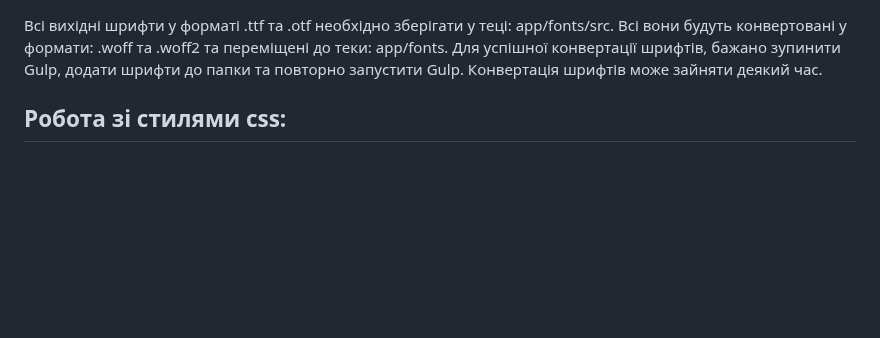
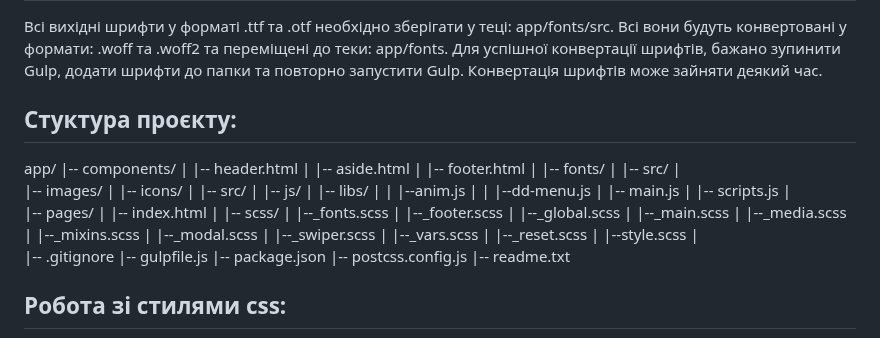
Before and after one commit to ovcharovcoder/gulp-start, a Markdown page: README.md, the part around the change. Drawn GitHub-style; blank space fills up the shorter version.

```diff
--- a/README.md
+++ b/README.md
@@ -60,6 +60,52 @@ npm install --save-dev gulp
 Всі вихідні шрифти у форматі .ttf та .otf необхідно зберігати у теці: app/fonts/src. Всі вони будуть конвертовані у формати: .woff та .woff2 та переміщені до теки: app/fonts.
 Для успішної конвертації шрифтів, бажано зупинити Gulp, додати шрифти до папки та повторно запустити Gulp. Конвертація шрифтів може зайняти деякий час.
 
+Стуктура проєкту:
+---------------------------------------------------
+
+app/
+|-- components/
+|   |-- header.html
+|   |-- aside.html
+|   |-- footer.html
+|
+|-- fonts/
+|   |-- src/
+|
+|-- images/
+|   |-- icons/
+|   |-- src/
+|
+|-- js/
+|   |-- libs/
+|   |   |--anim.js
+|   |   |--dd-menu.js
+|   |-- main.js
+|   |-- scripts.js
+|
+|-- pages/
+|   |-- index.html
+|
+|-- scss/
+|   |--_fonts.scss
+|   |--_footer.scss
+|   |--_global.scss
+|   |--_main.scss
+|   |--_media.scss
+|   |--_mixins.scss
+|   |--_modal.scss
+|   |--_swiper.scss
+|   |--_vars.scss
+|   |--_reset.scss
+|   |--style.scss
+|
+|-- .gitignore
+|-- gulpfile.js
+|-- package.json
+|-- postcss.config.js
+|-- readme.txt
+
+
 
 Робота зі стилями css:
 ---------------------------------------------------
```
